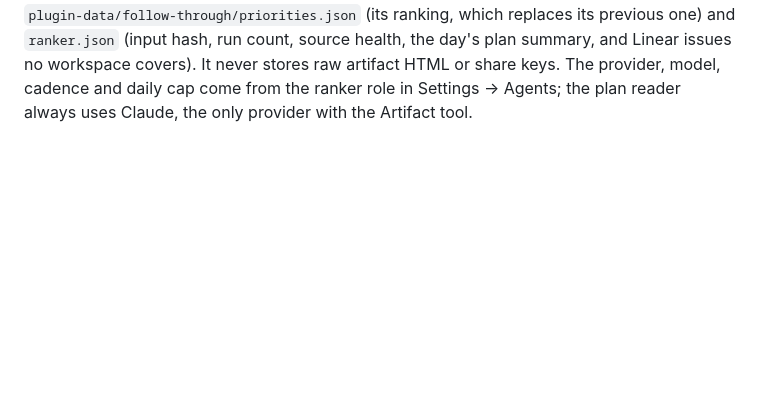
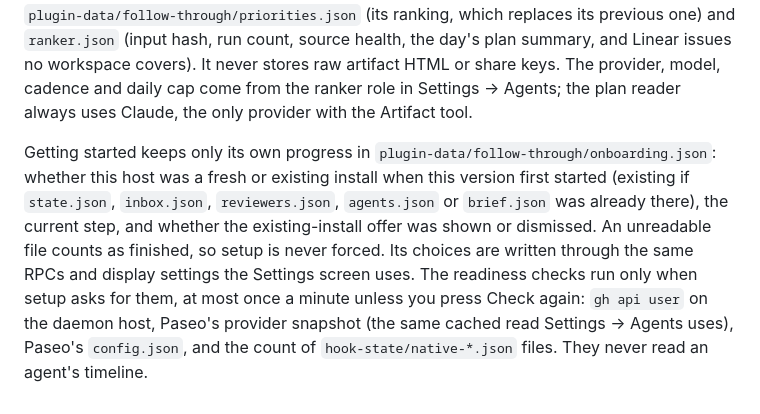
Before and after one commit to tomgrin10/paseo-follow-up, a Markdown page: OVERVIEW.md, the part around the change. Rendered like a GitHub page; blank space fills up the shorter version.

```diff
--- a/OVERVIEW.md
+++ b/OVERVIEW.md
@@ -48,3 +48,5 @@ The Overseer (beta) is one Claude agent in a Follow-up workspace under `plugin-d
 Settings → Agents (`plugin-data/follow-through/agents.json`, its own file) chooses the provider, model, effort and mode for What's this about?, the Overseer, recovery agents and the priority ranker. Missing or invalid entries use the defaults. The provider and model list comes from Paseo's provider snapshot. It is read only when that settings screen opens, and cached for ten minutes. A changed Overseer setting is never applied mid-conversation: Home offers a restart, and the new Overseer is handed the old one's last steps (read from its transcript on disk when it isn't loaded). The old agent is left as it is. A recovery agent on a different provider than the main agent keeps the main agent's system prompt, MCP servers and tool policy, and drops its provider-specific model, mode and options. `FOLLOW_UP_OVERSEER_PROVIDER` ("provider/model") overrides the Overseer's setting; it exists only for isolated test daemons.
 
 The ranker behind AI priority (beta) runs inside Follow-up's worker as bounded one-shot jobs (Claude or Codex, per the ranker role) through the shared job runner (`server/ai-jobs.ts`), one at a time and only while the resource governor allows background work. It reads Follow-up's own state, `mcpproxy call tool-read` for `linear:list_issues` (assigned to you) and `slack-user:slack_search_public_and_private` (DMs and mentions, last 48 hours), `gh search prs --review-requested=@me`, and the planning artifact through one Claude turn limited to the Artifact tool. It hashes those inputs and calls the model only when they changed. It writes only `plugin-data/follow-through/priorities.json` (its ranking, which replaces its previous one) and `ranker.json` (input hash, run count, source health, the day's plan summary, and Linear issues no workspace covers). It never stores raw artifact HTML or share keys. The provider, model, cadence and daily cap come from the ranker role in Settings → Agents; the plan reader always uses Claude, the only provider with the Artifact tool.
+
+Getting started keeps only its own progress in `plugin-data/follow-through/onboarding.json`: whether this host was a fresh or existing install when this version first started (existing if `state.json`, `inbox.json`, `reviewers.json`, `agents.json` or `brief.json` was already there), the current step, and whether the existing-install offer was shown or dismissed. An unreadable file counts as finished, so setup is never forced. Its choices are written through the same RPCs and display settings the Settings screen uses. The readiness checks run only when setup asks for them, at most once a minute unless you press Check again: `gh api user` on the daemon host, Paseo's provider snapshot (the same cached read Settings → Agents uses), Paseo's `config.json`, and the count of `hook-state/native-*.json` files. They never read an agent's timeline.
```
Also changed, not shown: README.md (+14 -0 lines), docs/media/follow-up-setup.gif (added), 3 other files.
